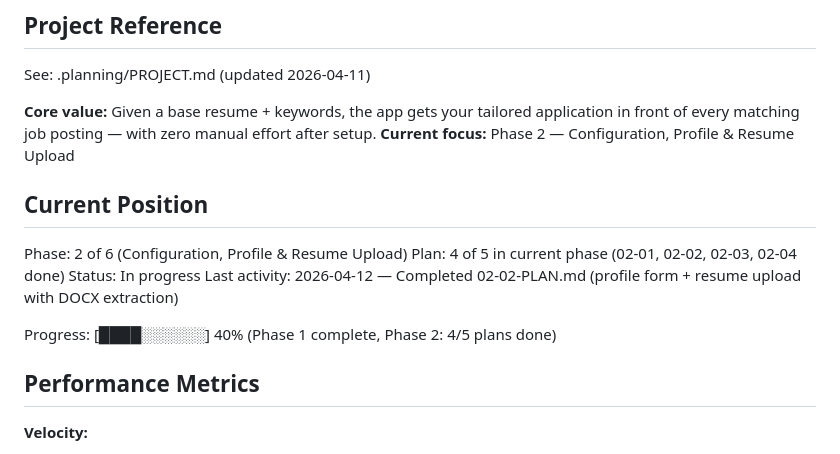
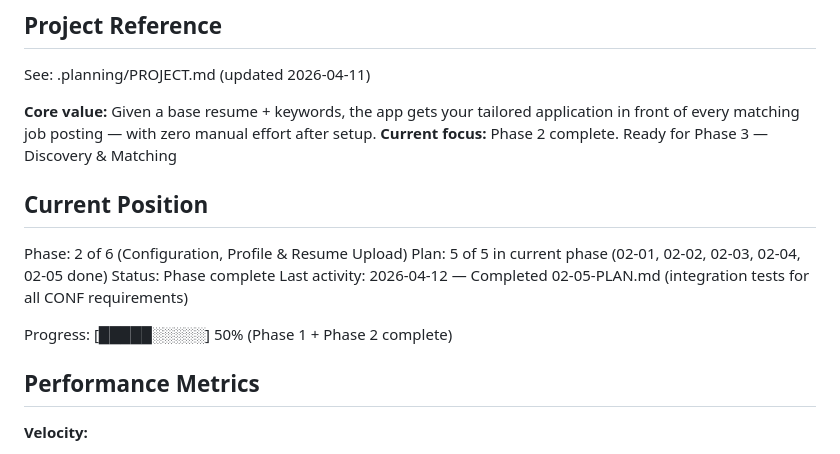
Before and after one commit to fabsynet/job_application_app, a Markdown page: .planning/STATE.md, the part around the change. Rendered like a GitHub page.

Commit message:
docs(02-05): complete integration-tests plan
Phase 02: Configuration, Profile & Resume Upload
- 02-05 SUMMARY: 31 new tests covering all 8 CONF requirements
- STATE.md updated with Phase 2 completion status

```diff
--- a/.planning/STATE.md
+++ b/.planning/STATE.md
@@ -5,16 +5,16 @@
 See: .planning/PROJECT.md (updated 2026-04-11)
 
 **Core value:** Given a base resume + keywords, the app gets your tailored application in front of every matching job posting — with zero manual effort after setup.
-**Current focus:** Phase 2 — Configuration, Profile & Resume Upload
+**Current focus:** Phase 2 complete. Ready for Phase 3 — Discovery & Matching
 
 ## Current Position
 
 Phase: 2 of 6 (Configuration, Profile & Resume Upload)
-Plan: 4 of 5 in current phase (02-01, 02-02, 02-03, 02-04 done)
-Status: In progress
-Last activity: 2026-04-12 — Completed 02-02-PLAN.md (profile form + resume upload with DOCX extraction)
+Plan: 5 of 5 in current phase (02-01, 02-02, 02-03, 02-04, 02-05 done)
+Status: Phase complete
+Last activity: 2026-04-12 — Completed 02-05-PLAN.md (integration tests for all CONF requirements)
 
-Progress: [████░░░░░░] 40% (Phase 1 complete, Phase 2: 4/5 plans done)
+Progress: [█████░░░░░] 50% (Phase 1 + Phase 2 complete)
 
 ## Performance Metrics
 
```
Also changed, not shown: 1 other file.
